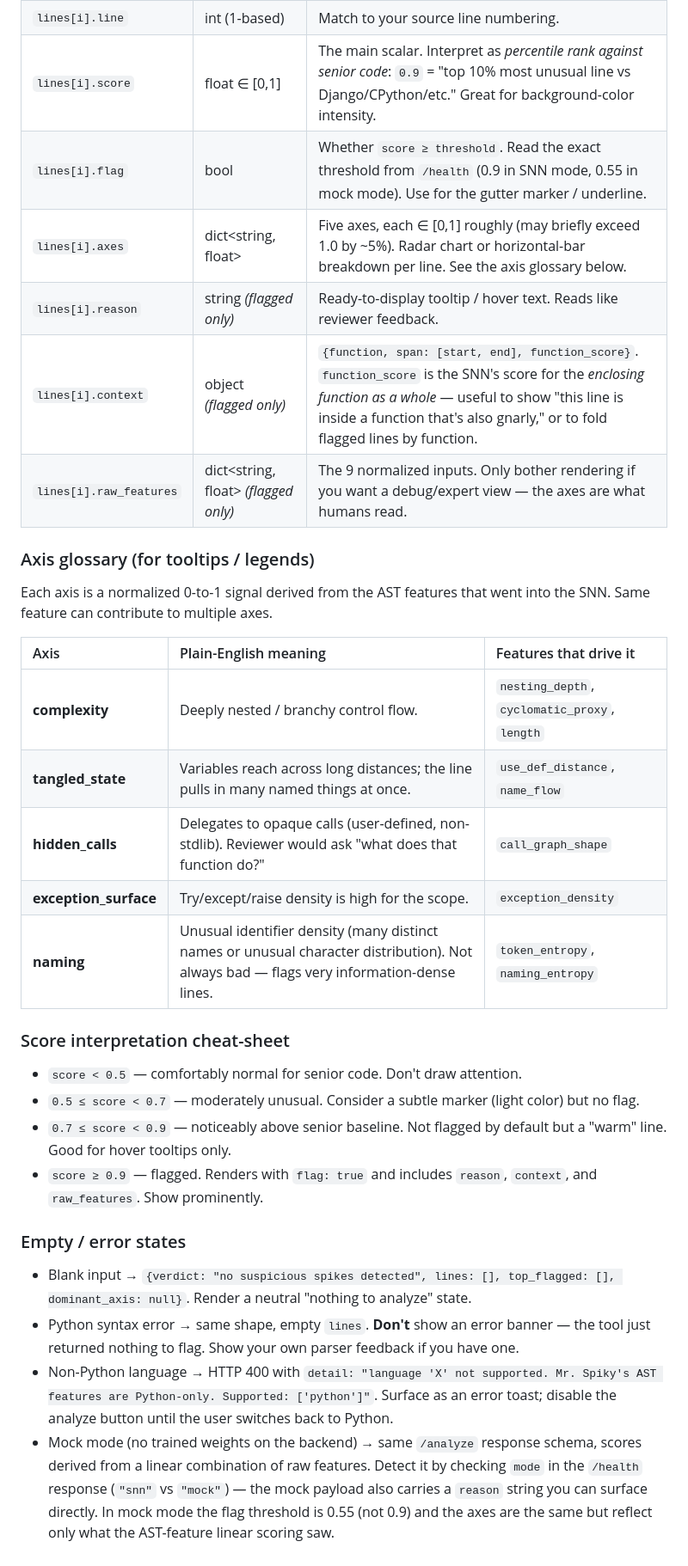
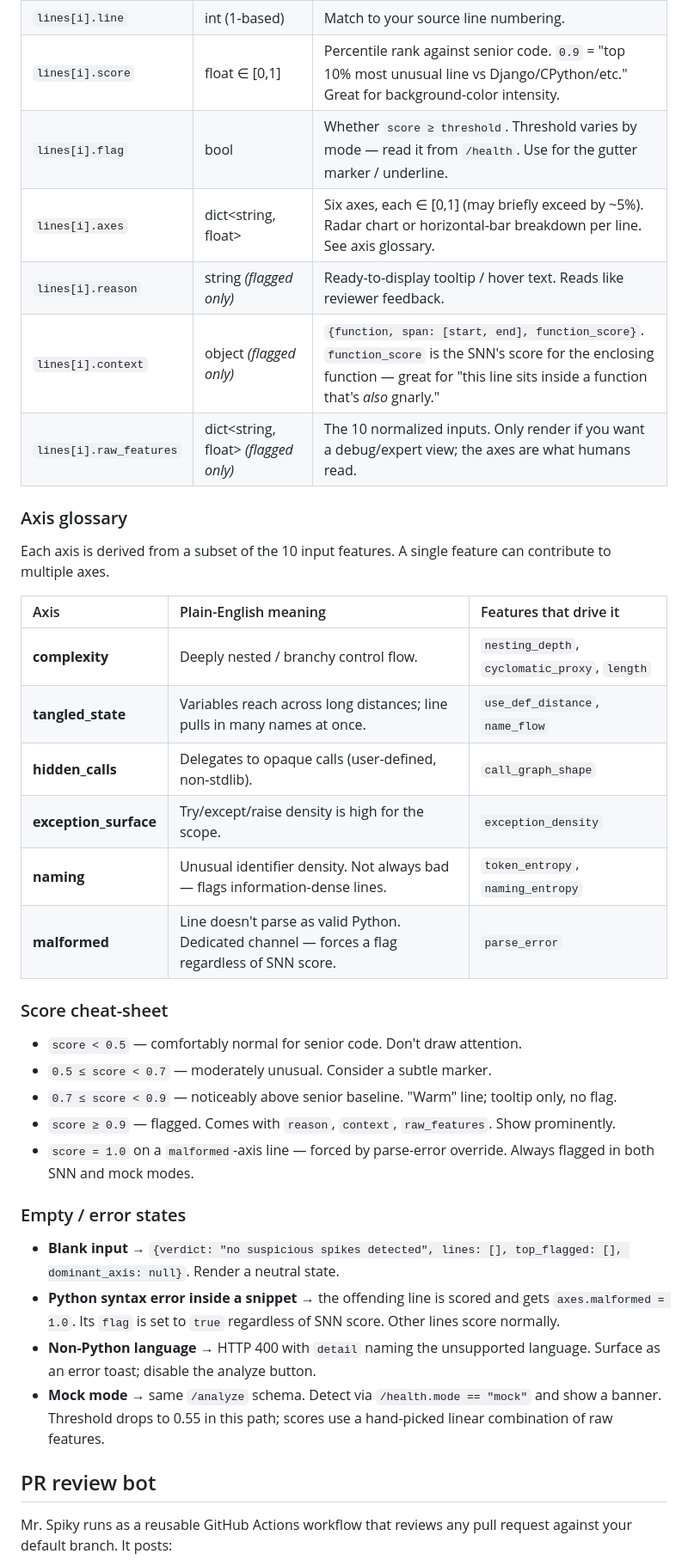
Before and after one commit to Arpan-206/mr-spiky, a Markdown page: README.md, the part around one of its changes. Shown at 86% size. GitHub-like rendering.

```diff
--- a/README.md
+++ b/README.md
@@ -127,37 +182,50 @@ one of the two shapes above):
 | `lines[i].line` | int (1-based) | Match to your source line numbering. |
-| `lines[i].score` | float ∈ [0,1] | The main scalar. Interpret as *percentile rank against senior code*: `0.9` = "top 10% most unusual line vs Django/CPython/etc." Great for background-color intensity. |
-| `lines[i].flag` | bool | Whether `score ≥ threshold`. Read the exact threshold from `/health` (0.9 in SNN mode, 0.55 in mock mode). Use for the gutter marker / underline. |
-| `lines[i].axes` | dict<string, float> | Five axes, each ∈ [0,1] roughly (may briefly exceed 1.0 by ~5%). Radar chart or horizontal-bar breakdown per line. See the axis glossary below. |
+| `lines[i].score` | float ∈ [0,1] | Percentile rank against senior code. `0.9` = "top 10% most unusual line vs Django/CPython/etc." Great for background-color intensity. |
+| `lines[i].flag` | bool | Whether `score ≥ threshold`. Threshold varies by mode — read it from `/health`. Use for the gutter marker / underline. |
+| `lines[i].axes` | dict<string, float> | Six axes, each ∈ [0,1] (may briefly exceed by ~5%). Radar chart or horizontal-bar breakdown per line. See axis glossary. |
 | `lines[i].reason` | string *(flagged only)* | Ready-to-display tooltip / hover text. Reads like reviewer feedback. |
-| `lines[i].context` | object *(flagged only)* | `{function, span: [start, end], function_score}`. `function_score` is the SNN's score for the *enclosing function as a whole* — useful to show "this line is inside a function that's also gnarly," or to fold flagged lines by function. |
-| `lines[i].raw_features` | dict<string, float> *(flagged only)* | The 9 normalized inputs. Only bother rendering if you want a debug/expert view — the axes are what humans read. |
+| `lines[i].context` | object *(flagged only)* | `{function, span: [start, end], function_score}`. `function_score` is the SNN's score for the enclosing function — great for "this line sits inside a function that's *also* gnarly." |
+| `lines[i].raw_features` | dict<string, float> *(flagged only)* | The 10 normalized inputs. Only render if you want a debug/expert view; the axes are what humans read. |
 
-### Axis glossary (for tooltips / legends)
+### Axis glossary
 
-Each axis is a normalized 0-to-1 signal derived from the AST features that
-went into the SNN. Same feature can contribute to multiple axes.
+Each axis is derived from a subset of the 10 input features. A single
+feature can contribute to multiple axes.
 
 | Axis | Plain-English meaning | Features that drive it |
 | :-- | :-- | :-- |
 | **complexity** | Deeply nested / branchy control flow. | `nesting_depth`, `cyclomatic_proxy`, `length` |
-| **tangled_state** | Variables reach across long distances; the line pulls in many named things at once. | `use_def_distance`, `name_flow` |
-| **hidden_calls** | Delegates to opaque calls (user-defined, non-stdlib). Reviewer would ask "what does that function do?" | `call_graph_shape` |
+| **tangled_state** | Variables reach across long distances; line pulls in many names at once. | `use_def_distance`, `name_flow` |
+| **hidden_calls** | Delegates to opaque calls (user-defined, non-stdlib). | `call_graph_shape` |
 | **exception_surface** | Try/except/raise density is high for the scope. | `exception_density` |
-| **naming** | Unusual identifier density (many distinct names or unusual character distribution). Not always bad — flags very information-dense lines. | `token_entropy`, `naming_entropy` |
+| **naming** | Unusual identifier density. Not always bad — flags information-dense lines. | `token_entropy`, `naming_entropy` |
+| **malformed** | Line doesn't parse as valid Python. Dedicated channel — forces a flag regardless of SNN score. | `parse_error` |
 
-### Score interpretation cheat-sheet
+### Score cheat-sheet
 
 - `score < 0.5` — comfortably normal for senior code. Don't draw attention.
-- `0.5 ≤ score < 0.7` — moderately unusual. Consider a subtle marker (light
-  color) but no flag.
-- `0.7 ≤ score < 0.9` — noticeably above senior baseline. Not flagged by
-  default but a "warm" line. Good for hover tooltips only.
-- `score ≥ 0.9` — flagged. Renders with `flag: true` and includes `reason`,
-  `context`, and `raw_features`. Show prominently.
+- `0.5 ≤ score < 0.7` — moderately unusual. Consider a subtle marker.
+- `0.7 ≤ score < 0.9` — noticeably above senior baseline. "Warm" line;
+  tooltip only, no flag.
+- `score ≥ 0.9` — flagged. Comes with `reason`, `context`, `raw_features`.
+  Show prominently.
+- `score = 1.0` on a `malformed`-axis line — forced by parse-error override.
+  Always flagged in both SNN and mock modes.
 
 ### Empty / error states
 
-- Blank input → `{verdict: "no suspicious spikes detected", lines: [], top_flagged: [], dominant_axis: null}`. Render a neutral "nothing to analyze" state.
-- Python syntax error → same shape, empty `lines`. **Don't** show an error banner — the tool just returned nothing to flag. Show your own parser feedback if you have one.
-- Non-Python language → HTTP 400 with `detail: "language 'X' not supported. Mr. Spiky's AST features are Python-only. Supported: ['python']"`. Surface as an error toast; disable the analyze button until the user switches back to Python.
-- Mock mode (no trained weights on the backend) → same `/analyze` response schema, scores derived from a linear combination of raw features. Detect it by checking `mode` in the `/health` response (`"snn"` vs `"mock"`) — the mock payload also carries a `reason` string you can surface directly. In mock mode the flag threshold is 0.55 (not 0.9) and the axes are the same but reflect only what the AST-feature linear scoring saw.
+- **Blank input** → `{verdict: "no suspicious spikes detected", lines: [], top_flagged: [], dominant_axis: null}`. Render a neutral state.
+- **Python syntax error inside a snippet** → the offending line is scored
+  and gets `axes.malformed = 1.0`. Its `flag` is set to `true` regardless
+  of SNN score. Other lines score normally.
+- **Non-Python language** → HTTP 400 with `detail` naming the unsupported
+  language. Surface as an error toast; disable the analyze button.
+- **Mock mode** → same `/analyze` schema. Detect via `/health.mode == "mock"`
+  and show a banner. Threshold drops to 0.55 in this path; scores use a
+  hand-picked linear combination of raw features.
+
+## PR review bot
+
+Mr. Spiky runs as a reusable GitHub Actions workflow that reviews any pull
+request against your default branch. It posts:
+
```
Also changed, not shown: other parts of README.md (+189 -101 lines).
